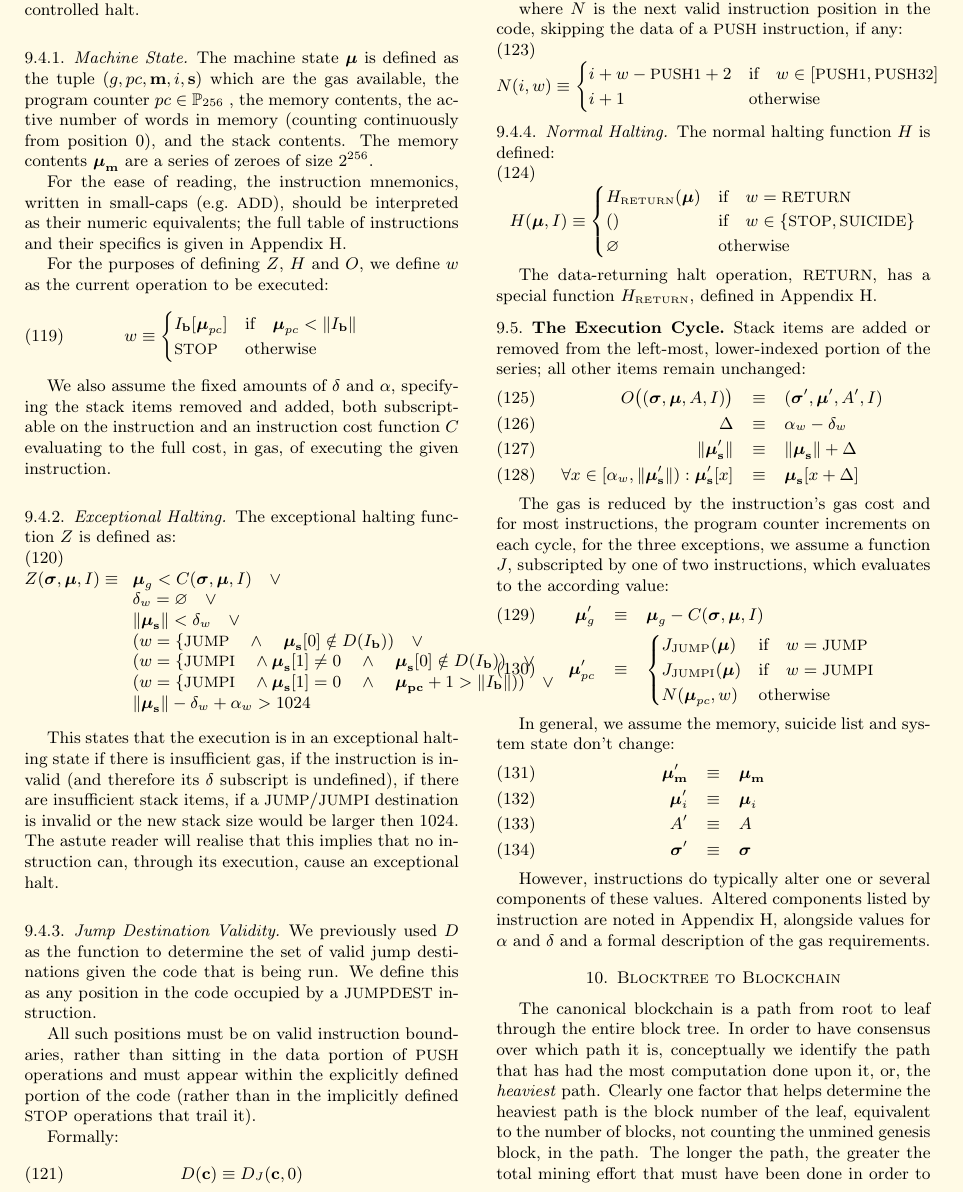
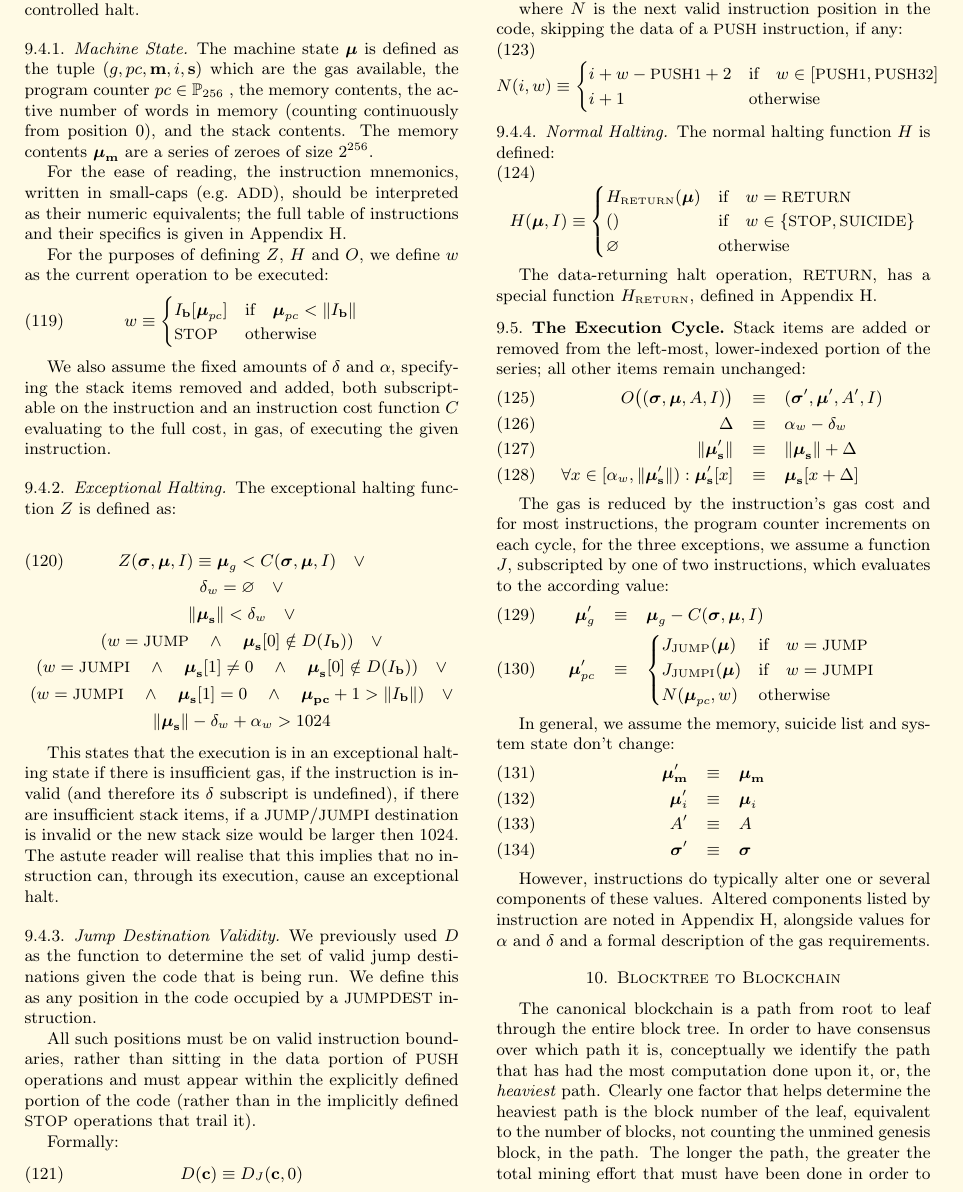
Before and after one commit to ethereum/yellowpaper, a LaTeX paper (Paper.tex): part of page 11 of 32, cut so that both start at the same text. Compiled offline with pdfLaTeX.

Commit message:
My first commit

```diff
--- a/Paper.tex
+++ b/Paper.tex
@@ -864,18 +864,30 @@ We also assume the fixed amounts of $\mathbf{\delta}$ and $\mathbf{\alpha}$, spe
 \subsubsection{Exceptional Halting}
 
 The exceptional halting function $Z$ is defined as:
-\begin{equation}
-Z(\boldsymbol{\sigma}, \boldsymbol{\mu}, I) \equiv
-\begin{array}[t]{l}
-\boldsymbol{\mu}_g < C(\boldsymbol{\sigma}, \boldsymbol{\mu}, I) \quad \vee \\
-\mathbf{\delta}_w = \varnothing \quad \vee \\
-\lVert\boldsymbol{\mu}_\mathbf{s}\rVert < \mathbf{\delta}_w \quad \vee \\
-( w = \{ \text{\small JUMP} \quad \wedge \quad \boldsymbol{\mu}_\mathbf{s}[0] \notin D(I_\mathbf{b}) ) \quad \vee \\
-( w = \{ \text{\small JUMPI} \quad \wedge \boldsymbol{\mu}_\mathbf{s}[1] \neq 0 \quad \wedge \quad \boldsymbol{\mu}_\mathbf{s}[0] \notin D(I_\mathbf{b}) ) \quad \vee \\
-( w = \{ \text{\small JUMPI} \quad \wedge \boldsymbol{\mu}_\mathbf{s}[1] = 0 \quad \wedge \quad \boldsymbol{\mu}_\mathbf{pc} +1 > \lVert I_\mathbf{b} \rVert ) ) \quad \vee \\
-\lVert\boldsymbol{\mu}_\mathbf{s}\rVert - \mathbf{\delta}_w + \mathbf{\alpha}_w > 1024 \quad
-\end{array}
-\end{equation}
+
+%\begin{equation}
+%Z(\boldsymbol{\sigma}, \boldsymbol{\mu}, I) \equiv
+%\begin{array}[t]{lr}
+%\boldsymbol{\mu}_g < C(\boldsymbol{\sigma}, \boldsymbol{\mu}, I) \quad \vee \\
+%\mathbf{\delta}_w = \varnothing \quad \vee \\
+%\lVert\boldsymbol{\mu}_\mathbf{s}\rVert < \mathbf{\delta}_w \quad \vee \\
+%( w = \text{\small JUMP} \quad \wedge \quad \boldsymbol{\mu}_\mathbf{s}[0] \notin D(I_\mathbf{b}) ) \quad \vee \\
+%( w = \text{\small JUMPI} \quad \wedge \quad \boldsymbol{\mu}_\mathbf{s}[1] \neq 0 \quad \wedge \quad \boldsymbol{\mu}_\mathbf{s}[0] \notin D(I_\mathbf{b}) ) \quad \vee \\
+%( w = \{ \text{\small JUMPI} \quad \wedge \boldsymbol{\mu}_\mathbf{s}[1] = 0 \quad \wedge \quad \boldsymbol{\mu}_\mathbf{pc} +1 > \lVert I_\mathbf{b} \rVert ) ) \quad \vee \\
+%\lVert\boldsymbol{\mu}_\mathbf{s}\rVert - \mathbf{\delta}_w + \mathbf{\alpha}_w > 1024 \quad
+%\end{array}
+%\end{equation}
+
+ \begin{gather}
+Z(\boldsymbol{\sigma}, \boldsymbol{\mu}, I) \equiv \boldsymbol{\mu}_g < C(\boldsymbol{\sigma}, \boldsymbol{\mu}, I) \quad \vee \\
+\mathbf{\delta}_w = \varnothing \quad \vee   \nonumber \\
+\lVert\boldsymbol{\mu}_\mathbf{s}\rVert < \mathbf{\delta}_w \quad \vee \nonumber \\
+( w = \text{\small JUMP} \quad \wedge \quad \boldsymbol{\mu}_\mathbf{s}[0] \notin D(I_\mathbf{b}) ) \quad \vee \nonumber \\
+( w = \text{\small JUMPI} \quad \wedge \quad \boldsymbol{\mu}_\mathbf{s}[1] \neq 0 \quad \wedge \quad \boldsymbol{\mu}_\mathbf{s}[0] \notin D(I_\mathbf{b}) ) \quad \vee \nonumber \\
+( w =  \text{\small JUMPI} \quad \wedge \quad  \boldsymbol{\mu}_\mathbf{s}[1] = 0 \quad \wedge \quad \boldsymbol{\mu}_\mathbf{pc} +1 > \lVert I_\mathbf{b} \rVert ) \quad \vee \nonumber \\
+\lVert\boldsymbol{\mu}_\mathbf{s}\rVert - \mathbf{\delta}_w + \mathbf{\alpha}_w > 1024 \nonumber
+\end{gather}
+
 
 This states that the execution is in an exceptional halting state if there is insufficient gas, if the instruction is invalid (and therefore its $\delta$ subscript is undefined), if there are insufficient stack items, if a {\small JUMP}/{\small JUMPI} destination is invalid or the new stack size would be larger then 1024. The astute reader will realise that this implies that no instruction can, through its execution, cause an exceptional halt.
 
```
Also changed, not shown: Paper.pdf (added), 3 other files.
